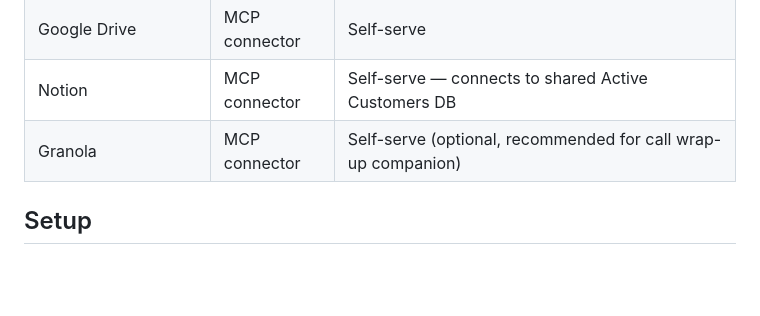
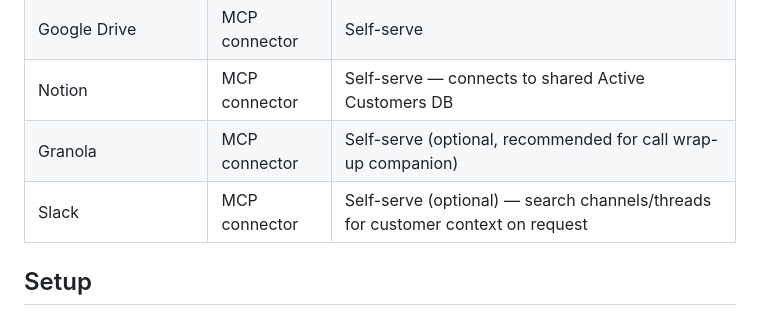
Before and after one commit to nveer/brightcove-sales-co-pilot, a Markdown page: README.md, the part around the change. Drawn GitHub-style; blank space fills up the shorter version.

Commit message:
Add Slack as optional integration

```diff
--- a/README.md
+++ b/README.md
@@ -23,6 +23,7 @@ AI-powered sales assistant for Brightcove. Automates the most time-consuming par
 | Google Drive | MCP connector | Self-serve |
 | Notion | MCP connector | Self-serve — connects to shared Active Customers DB |
 | Granola | MCP connector | Self-serve (optional, recommended for call wrap-up companion) |
+| Slack | MCP connector | Self-serve (optional) — search channels/threads for customer context on request |
 
 ## Setup
 
```
Also changed, not shown: CHANGELOG.md (+10 -4 lines), CLAUDE.md (+2 -1 lines).
